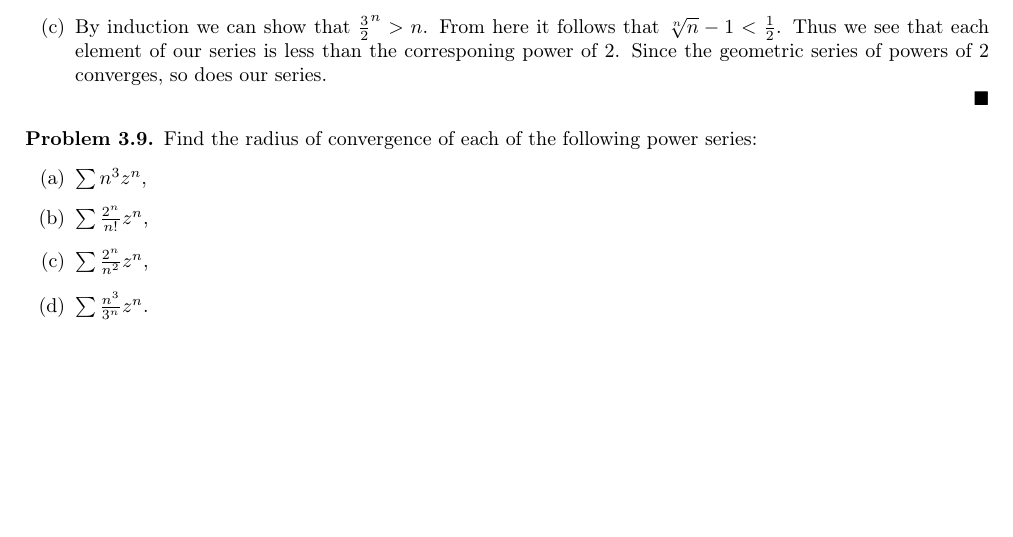
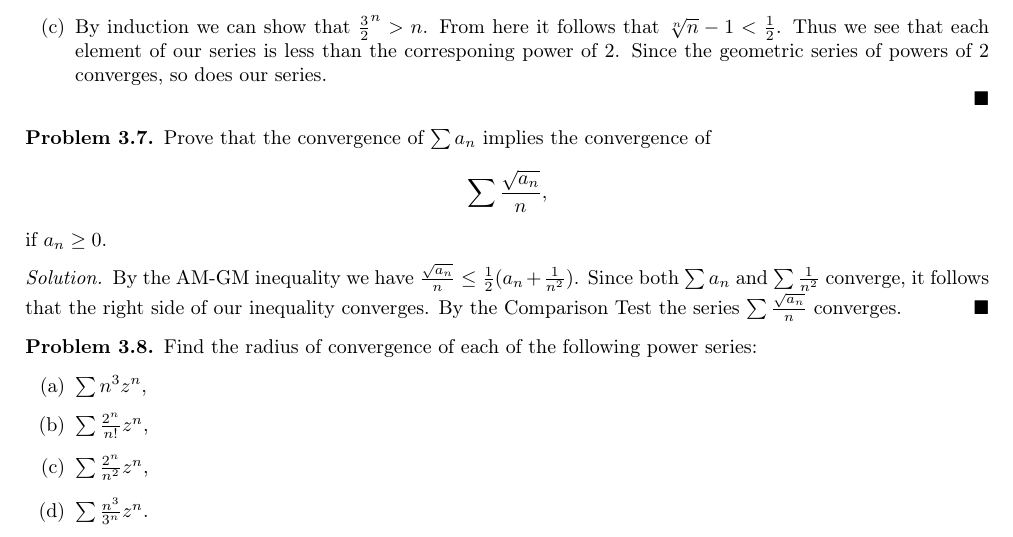
Before and after one commit to Qmxhbms1/real-analysis, a LaTeX document (main.tex, which reads exercises/chapter3.tex): part of page 8 of 12, cut so that both start at the same text, the shorter picture padded with empty space. Compiled offline with pdfLaTeX.

Commit message:
Added problem 3.7

```diff
--- a/exercises/chapter3.tex
+++ b/exercises/chapter3.tex
@@ -101,8 +101,20 @@
   \end{enumerate}
 \end{solution}
 
-% Problekm 3.9
-\setcounter{problem}{8}
+% Problem 3.7
+\begin{problem}
+  Prove that the convergence of $\sum a_n$ implies the convergence of
+  \[\sum \frac{\sqrt{a_n}}{n},\]
+  if $a_n \ge 0$.
+\end{problem}
+
+\begin{solution}
+  By the AM-GM inequality we have $\frac{\sqrt{a_n}}{n} \le \frac{1}{2} (a_n + \frac{1}{n^2})$.
+  Since both $\sum a_n$ and $\sum \frac{1}{n^2}$ converge, it follows that the right side of our inequality converges.
+  By the Comparison Test the series $\sum \frac{\sqrt{a_n}}{n}$ converges.
+\end{solution}
+
+% Problem 3.9
 \begin{problem}
   Find the radius of convergence of each of the following power series:
   \begin{enumerate}[label=(\alph*)]
```
Also changed, not shown: exercises/chapter3.tex (4 more changed lines).
